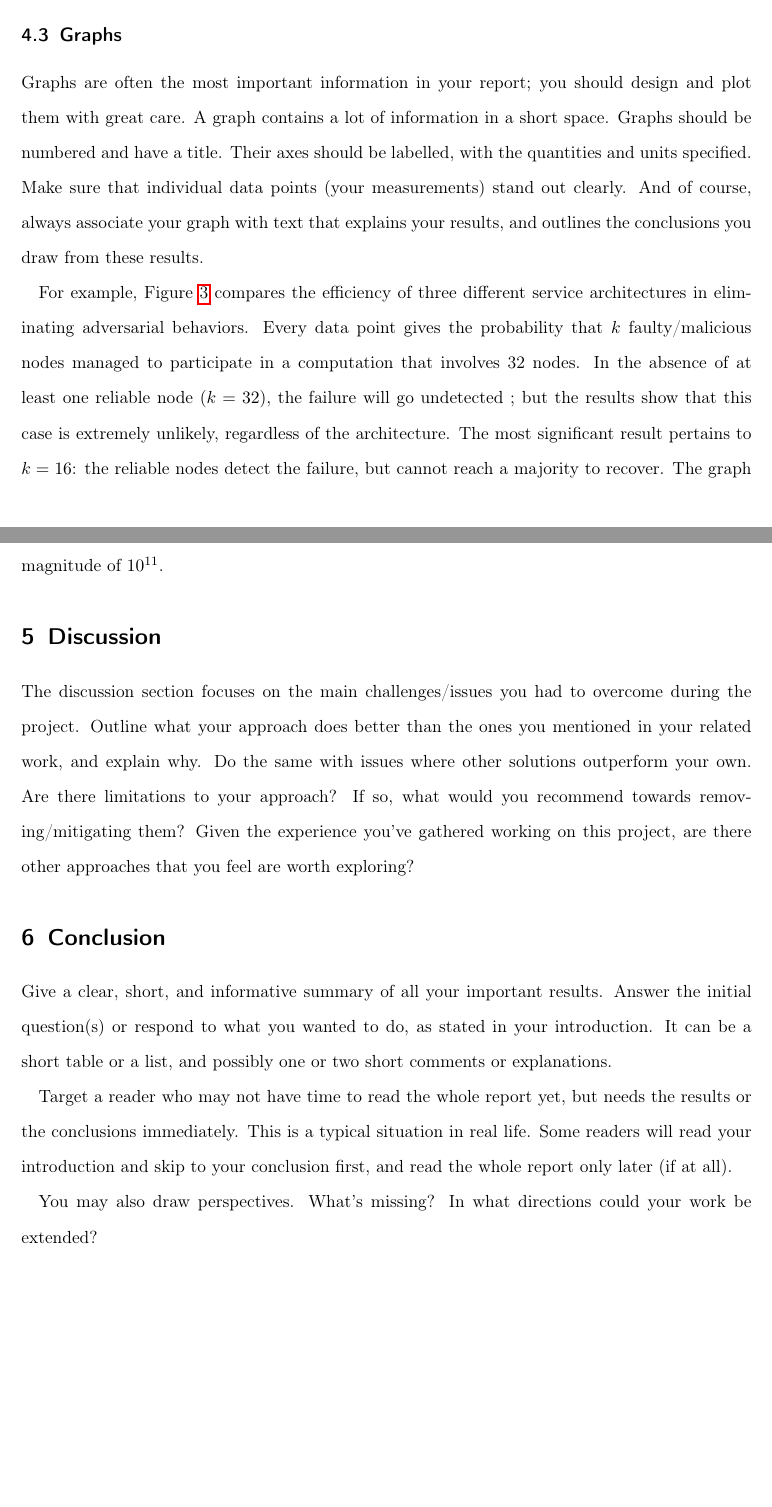
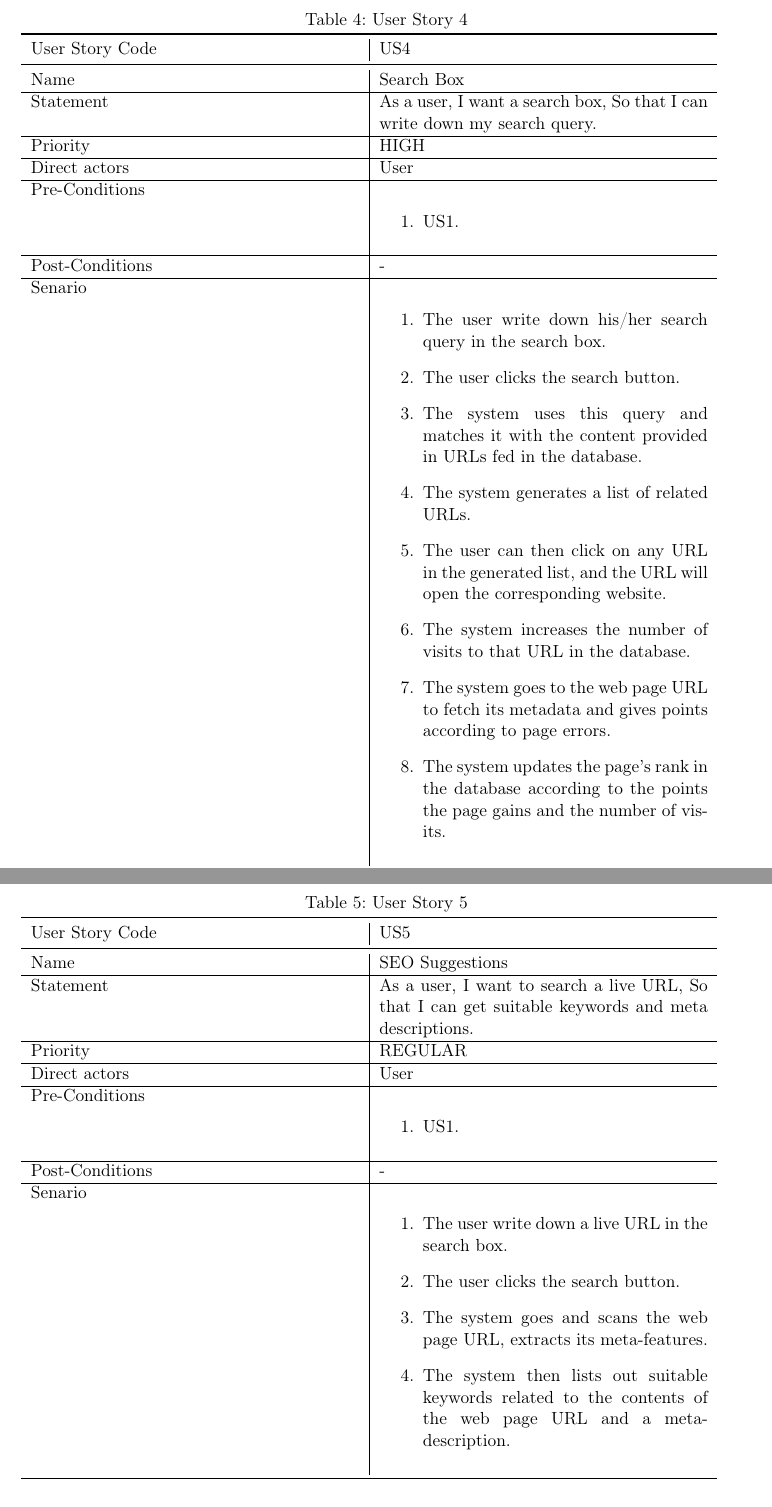
Before and after one commit to AbdeltwabMF/webpage-ranking, a LaTeX paper (webpage-ranking.tex): two parts of pages 6 and 7 of 7 before the commit and two parts of pages 7 and 8 of 8 after it, joined at a grey line, cut at the place of the change, the shorter picture padded with empty space. The pictures show the PDF file webpage-ranking.pdf that the author committed with the source.

Commit message:
Add user stories

```diff
--- a/webpage-ranking.tex
+++ b/webpage-ranking.tex
@@ -117,4 +118,3 @@
 
 Your introduction briefly explains the problem you address, and what you've achieved towards solving the problem. It's an edited and updated version of your context and objectives from your topic outline document.
 
-\section{Related Work}
@@ -135,3 +124,0 @@ Don't forget that a figure goes a long way towards helping your reader understan
-\begin{figure}[H]
-	\begin{center}
-		\includegraphics[scale=0.7]{ascent-archi.pdf}
@@ -151 +124,0 @@ Figure~\ref{fig:log-archi} is a pretty good example of a figure that is complete
-\end{figure}
@@ -161,9 +125,6 @@ It is of the utmost importance to describe how you came up with the measurements
-\subsection{Data tables}
-
-Every data table should be numbered, have a brief description as its title, and specify the units used.
-
-As an example, Table~\ref{tab:my_label} compares the average latencies of native application calls to networked services. The experiments were conducted on an Apple MacBook Air 2010 with a CPU speed of 1.4GHz and a bus speed of 800MHz. Each data point is a mean over 20 instances of each call, after discarding both the lowest and the highest measurement.
-
-\begin{table}[ht]
-  \centering
-  \begin{tabular}{llr}
+\begin{table}[H]
+  \caption{User Story 1}
+  \begin{tabular}{p{0.45\linewidth} | p{0.45\linewidth}}
+    \toprule
+    User Story Code & US1 \\
+    \midrule
@@ -170 +132,2 @@ As an example, Table~\ref{tab:my_label} compares the average latencies of native
     \hline
+    Statement & As a user, I want to login into the system, So that I can search for specific topics. \\
@@ -174 +134,2 @@ As an example, Table~\ref{tab:my_label} compares the average latencies of native
     \hline
+    Priority & HIGH \\
@@ -180 +136,5 @@ As an example, Table~\ref{tab:my_label} compares the average latencies of native
     \hline
+    Direct actors & User \\
+    \hline
+    Pre-Conditions & {
+                     \begin{enumerate}
@@ -180,0 +144,8 @@ As an example, Table~\ref{tab:my_label} compares the average latencies of native
+                     \end{enumerate}
+                     } \\
+    \hline
+    Post-Conditions & Application functionalities will be available for a user to use. \\
+    \hline
+    % Main Success Section = Use-Cases >> Diagrams
+    Senario & {
+              \begin{enumerate}
@@ -181 +157,4 @@ As an example, Table~\ref{tab:my_label} compares the average latencies of native
+              \end{enumerate}
+              } \\
+    \bottomrule
   \end{tabular}
@@ -184,5 +161,16 @@ As an example, Table~\ref{tab:my_label} compares the average latencies of native
 \end{table}
 
-\subsection{Graphs}
+\subsection{Administrator Login}
 
-Graphs are often the most important information in your report; you should design and plot them with great care. A graph contains a lot of information in a short space. Graphs should be numbered and have a title. Their axes should be labelled, with the quantities and units specified. Make sure that individual data points (your measurements) stand out clearly. And of course, always associate your graph with text that explains your results, and outlines the conclusions you draw from these results.
+\begin{table}[H]
+  \caption{User Story 2}
+  \begin{tabular}{p{0.45\linewidth} | p{0.45\linewidth}}
+    \toprule
+    User Story Code & US2 \\
+    \midrule
+    Name & Administrator login \\
+    \hline
+    Statement & As an administrator, I want to login into the system, So that I can enter the admin area. \\
+    \hline
+    Priority & HIGH \\
+    \hline
@@ -189,10 +202,15 @@ Graphs are often the most important information in your report; you should desig
 
-\begin{figure}
-	\begin{center}
-		\includegraphics[scale=0.9]{perf-plot-1.pdf}
-	\end{center}
-	\caption{Probability of including [k] faulty/malicious nodes in the service}
-	\label{graph:faulty-proportion-plot}
-\end{figure}
+\subsection{Website URLs}
 
-For example, Figure~\ref{graph:faulty-proportion-plot} compares the efficiency of three different service architectures in eliminating adversarial behaviors. Every data point gives the probability that $k$ faulty/malicious nodes managed to participate in a computation that involves 32 nodes. In the absence of at least one reliable node ($k = 32$), the failure will go undetected ; but the results show that this case is extremely unlikely, regardless of the architecture. The most significant result pertains to $k = 16$: the reliable nodes detect the failure, but cannot reach a majority to recover. The graph shows that the \texttt{CORPS 5\%} architecture is much more resilient than the \texttt{DHT 30\%} architecture, by a magnitude of $10^{11}$.
+\begin{table}[H]
+  \caption{User Story 3}
+  \begin{tabular}{p{0.45\linewidth} | p{0.45\linewidth}}
+    \toprule
+    User Story Code & US3 \\
+    \midrule
+    Name & Website URLs \\
+    \hline
+    Statement & As an administrator, I want to feed the database website URLs and their metadata, So that the system can use them to search the user query. \\
+    \hline
+    Priority & HIGH \\
+    \hline
@@ -199,3 +236,78 @@ For example, Figure~\ref{graph:faulty-proportion-plot} compares the efficiency o
 
-\section{Discussion}
-The discussion section focuses on the main challenges/issues you had to overcome during the project. Outline what your approach does better than the ones you mentioned in your related work, and explain why. Do the same with issues where other solutions  outperform your own. Are there limitations to your approach? If so, what would you recommend towards removing/mitigating them? Given the experience you've gathered working on this project, are there other approaches that you feel are worth exploring?
+\subsection{Search Box}
+
+\begin{table}[H]
+  \caption{User Story 4}
+  \begin{tabular}{p{0.45\linewidth} | p{0.45\linewidth}}
+    \toprule
+    User Story Code & US4 \\
+    \midrule
+    Name & Search Box \\
+    \hline
+    Statement & As a user, I want a search box, So that I can write down my search query. \\
+    \hline
+    Priority & HIGH \\
+    \hline
+    Direct actors & User \\
+    \hline
+    Pre-Conditions & {
+                     \begin{enumerate}
+                     \item US1.
+                     \end{enumerate}
+                     } \\
+    \hline
+    Post-Conditions & - \\
+    \hline
+    % Main Success Section = Use-Cases >> Diagrams
+    Senario & {
+              \begin{enumerate}
+              \item The user write down his/her search query in the search box.
+              \item The user clicks the search button.
+              \item The system uses this query and matches it with the content provided in URLs fed in the database.
+              \item The system generates a list of related URLs.
+              \item The user can then click on any URL in the generated list, and the URL will open the corresponding website.
+              \item The system increases the number of visits to that URL in the database.
+              \item The system goes to the web page URL to fetch its metadata and gives points according to page errors.
+              \item The system updates the page's rank in the database according to the points the page gains and the number of visits.
+              \end{enumerate}
+              } \\
+    \bottomrule
+  \end{tabular}
+\end{table}
+
+\subsection{SEO Suggestions}
+
+\begin{table}[H]
+  \caption{User Story 5}
+  \begin{tabular}{p{0.45\linewidth} | p{0.45\linewidth}}
+    \toprule
+    User Story Code & US5 \\
+    \midrule
+    Name & SEO Suggestions \\
+    \hline
+    Statement & As a user, I want to search a live URL, So that I can get suitable keywords and meta descriptions. \\
+    \hline
+    Priority & REGULAR \\
+    \hline
+    Direct actors & User \\
+    \hline
+    Pre-Conditions & {
+                     \begin{enumerate}
+                     \item US1.
+                     \end{enumerate}
+                     } \\
+    \hline
+    Post-Conditions & - \\
+    \hline
+    % Main Success Section = Use-Cases >> Diagrams
+    Senario & {
+              \begin{enumerate}
+              \item The user write down a live URL in the search box.
+              \item The user clicks the search button.
+              \item The system goes and scans the web page URL, extracts its meta-features.
+              \item The system then lists out suitable keywords related to the contents of the web page URL and a meta-description.
+              \end{enumerate}
+              } \\
+    \bottomrule
+  \end{tabular}
+\end{table}
@@ -202,22 +326,18 @@ The discussion section focuses on the main challenges/issues you had to overcome
 
 \section{Conclusion}
 
-Give a clear, short, and informative summary of all your important results. Answer the initial question(s) or respond to what you wanted to do, as stated in your introduction. It can be a short table or a list, and possibly one or two short comments or explanations.
+\newpage
 
-Target a reader who may not have time to read the whole report yet, but needs the results or the conclusions immediately. This is a typical situation in real life. Some readers will read your introduction and skip to your conclusion first, and read the whole report only later (if at all).
-
-You may also draw perspectives. What's missing? In what directions could your work be extended?
-
-\newpage
-\singlespacing
 \bibliographystyle{IEEEtran}
 \bibliography{references}
 
 
-%------ To create Appendix with additional stuff -------%
-%\newpage
-%\appendix
-%\section{Appendix}
-%Put data files, CAD drawings, additional sketches, etc.
+% \newpage
+
+% To create Appendix with additional stuff
+% Put data files, CAD drawings, additional sketches, etc.
+
+% \appendix
+% \section{Appendix}
 
 \end{document}
```
Also changed, not shown: webpage-ranking.pdf, webpage-ranking.tex (140 more changed lines).
